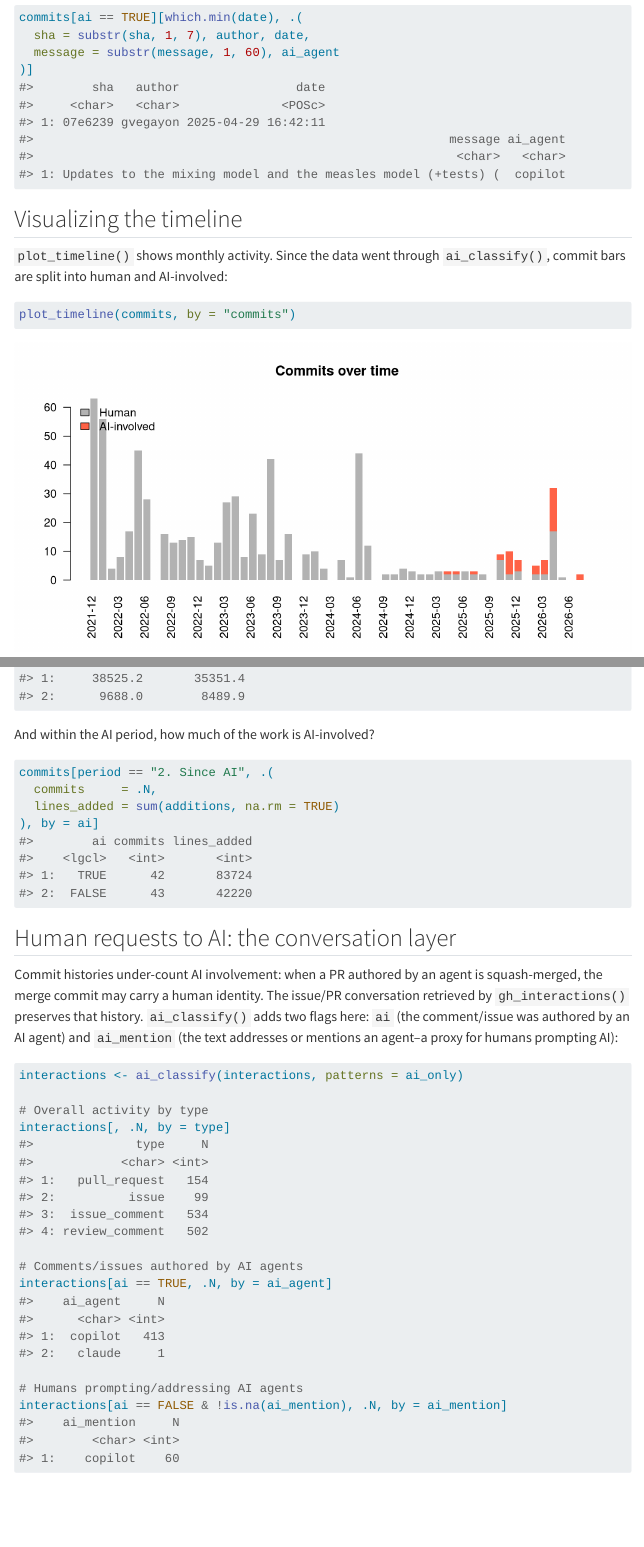
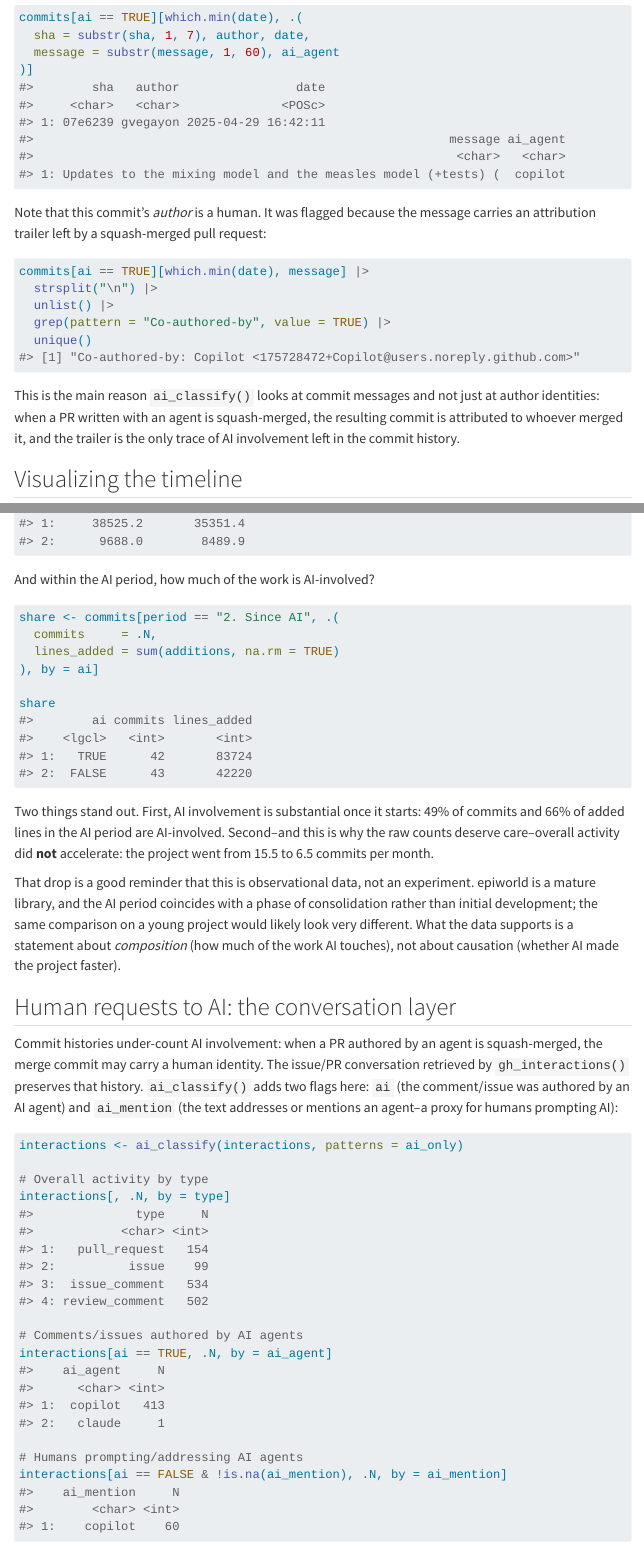
Before and after one commit to gvegayon/aitracking, a Quarto document (vignettes/epiworld.qmd): the page in a window 1100 px wide, from 1780 px down, and a second part further down, joined at a grey line. Rendered offline with R 4.5, knitr and Pandoc in place of Quarto, with nearby package versions; menus at the side of the page are left out.

Commit message:
Interpret the epiworld results in the vignette
The vignette printed its tables without saying what they mean. Add the
reading: 49% of commits and 66% of added lines in the AI period are
AI-involved, but activity per month fell (15.5 to 6.5 commits), so the
data supports a claim about composition, not causation.

Also show why the first AI-involved commit is attributed to a human: it
carries Co-authored-by trailers from a squash-merged PR, which is the
case ai_classify() reads commit messages for.

Record both the fixture-testing convention and the Windows/quarto
library gotcha in AGENTS.md.

Co-Authored-By: Claude Fable 5 <noreply@anthropic.com>

````diff
--- a/vignettes/epiworld.qmd
+++ b/vignettes/epiworld.qmd
@@ -99,6 +99,23 @@ commits[ai == TRUE][which.min(date), .(
 )]
 ```
 
+Note that this commit's *author* is a human. It was flagged because the
+message carries an attribution trailer left by a squash-merged pull request:
+
+```{r}
+#| label: first-ai-trailer
+commits[ai == TRUE][which.min(date), message] |>
+  strsplit("\n") |>
+  unlist() |>
+  grep(pattern = "Co-authored-by", value = TRUE) |>
+  unique()
+```
+
+This is the main reason `ai_classify()` looks at commit messages and not just
+at author identities: when a PR written with an agent is squash-merged, the
+resulting commit is attributed to whoever merged it, and the trailer is the
+only trace of AI involvement left in the commit history.
+
 ## Visualizing the timeline
 
 `plot_timeline()` shows monthly activity. Since the data went through
@@ -145,11 +162,35 @@ And within the AI period, how much of the work is AI-involved?
 
 ```{r}
 #| label: ai-share
-commits[period == "2. Since AI", .(
+share <- commits[period == "2. Since AI", .(
   commits     = .N,
   lines_added = sum(additions, na.rm = TRUE)
 ), by = ai]
+
+share
 ```
+
+```{r}
+#| label: share-values
+#| include: false
+pc_commits <- round(100 * share[ai == TRUE, commits] / sum(share$commits))
+pc_lines   <- round(100 * share[ai == TRUE, lines_added] / sum(share$lines_added))
+rate_before <- stats[period == "1. Before AI", commits_month]
+rate_since  <- stats[period == "2. Since AI", commits_month]
+```
+
+Two things stand out. First, AI involvement is substantial once it starts:
+`r pc_commits`% of commits and `r pc_lines`% of added lines in the AI period
+are AI-involved. Second--and this is why the raw counts deserve care--overall
+activity did **not** accelerate: the project went from `r rate_before` to
+`r rate_since` commits per month.
+
+That drop is a good reminder that this is observational data, not an
+experiment. epiworld is a mature library, and the AI period coincides with a
+phase of consolidation rather than initial development; the same comparison
+on a young project would likely look very different. What the data supports
+is a statement about *composition* (how much of the work AI touches), not
+about causation (whether AI made the project faster).
 
 ## Human requests to AI: the conversation layer
 
````
Also changed, not shown: AGENTS.md (+15 -1 lines), 1 other file.
